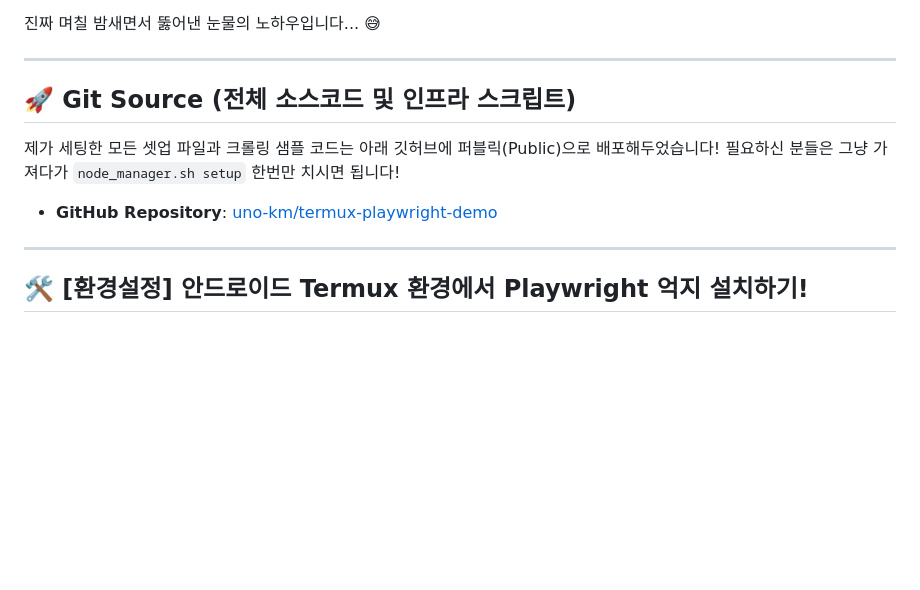
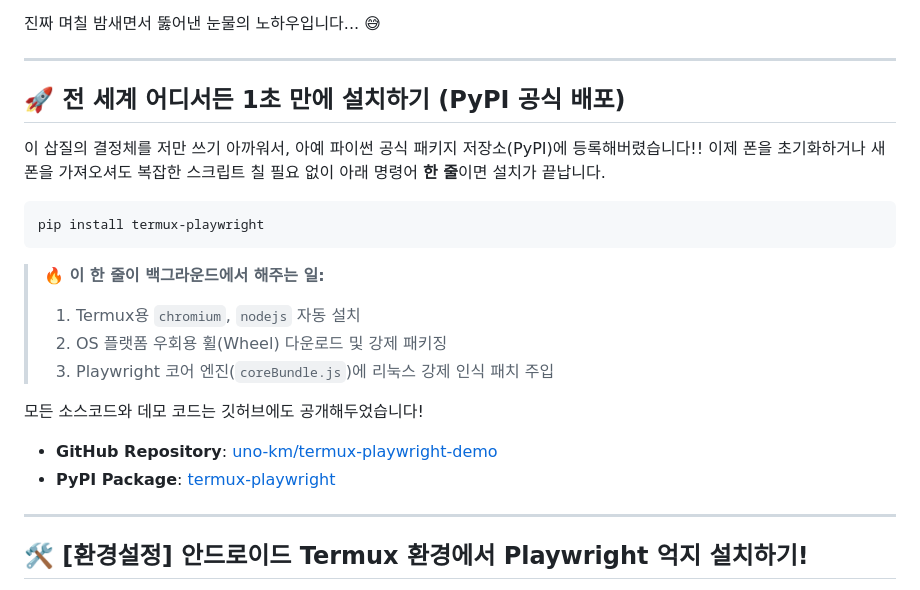
Before and after one commit to uno-km/termux-playwright, a Markdown page: BLOG_POST.md, the part around the change. Rendered like a GitHub page; blank space fills up the shorter version.

````diff
--- a/BLOG_POST.md
+++ b/BLOG_POST.md
@@ -14,12 +14,23 @@
 
 ---
 
-## 🚀 Git Source (전체 소스코드 및 인프라 스크립트)
+## 🚀 전 세계 어디서든 1초 만에 설치하기 (PyPI 공식 배포)
 
-제가 세팅한 모든 셋업 파일과 크롤링 샘플 코드는 아래 깃허브에 퍼블릭(Public)으로 배포해두었습니다!
-필요하신 분들은 그냥 가져다가 `node_manager.sh setup` 한번만 치시면 됩니다!
+이 삽질의 결정체를 저만 쓰기 아까워서, 아예 파이썬 공식 패키지 저장소(PyPI)에 등록해버렸습니다!!
+이제 폰을 초기화하거나 새 폰을 가져오셔도 복잡한 스크립트 칠 필요 없이 아래 명령어 **한 줄**이면 설치가 끝납니다.
 
+```bash
+pip install termux-playwright
+```
+
+> **🔥 이 한 줄이 백그라운드에서 해주는 일:**
+> 1. Termux용 `chromium`, `nodejs` 자동 설치
+> 2. OS 플랫폼 우회용 휠(Wheel) 다운로드 및 강제 패키징
+> 3. Playwright 코어 엔진(`coreBundle.js`)에 리눅스 강제 인식 패치 주입
+
+모든 소스코드와 데모 코드는 깃허브에도 공개해두었습니다!
 - **GitHub Repository**: [uno-km/termux-playwright-demo](https://github.com/uno-km/termux-playwright-demo)
+- **PyPI Package**: [termux-playwright](https://pypi.org/project/termux-playwright/)
 
 ---
 
````
Also changed, not shown: README.md (+16 -2 lines).
